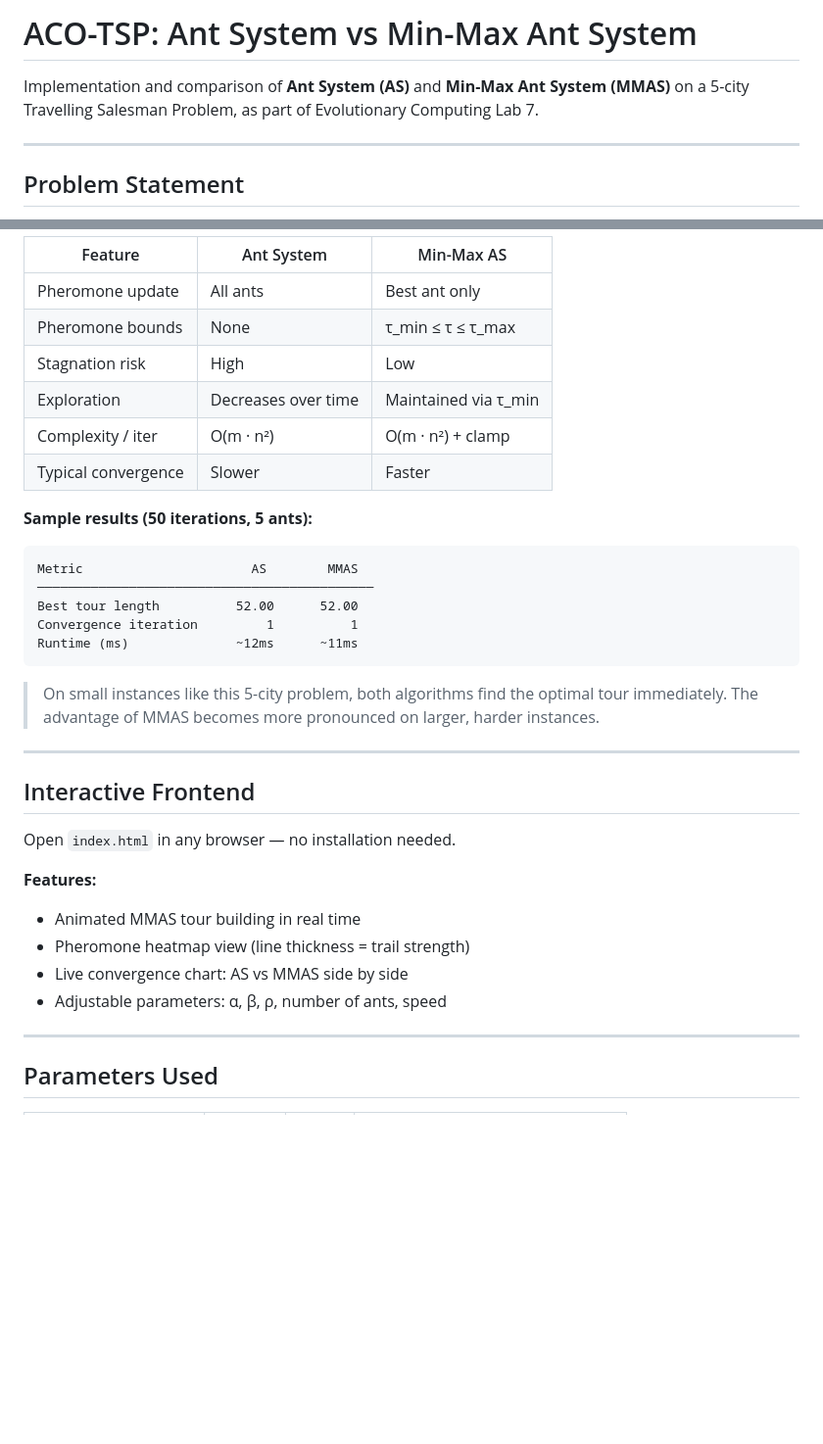
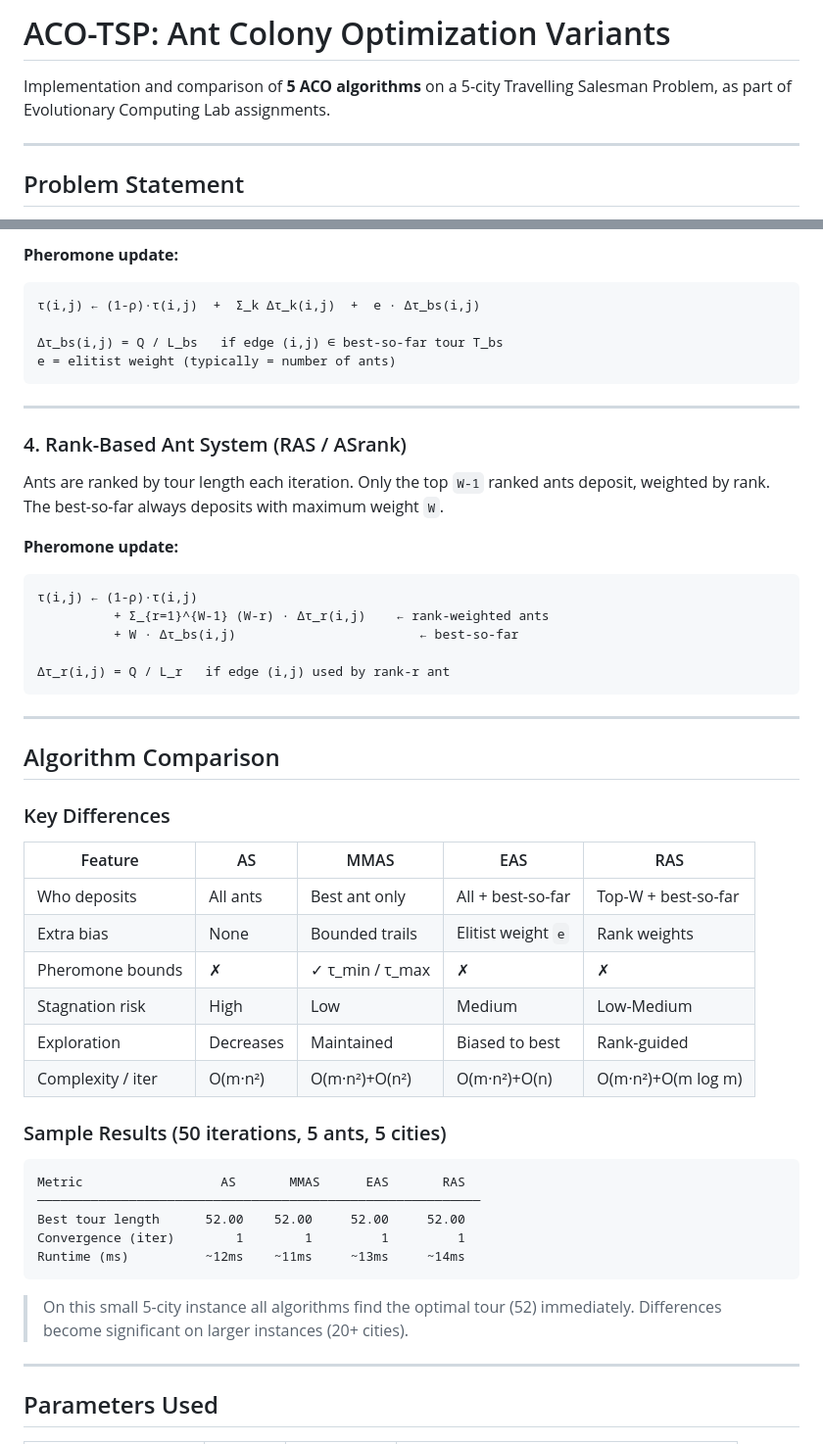
Before and after one commit to VisheshDokania/ACO_TSP, a Markdown page: README.md, 2 parts joined by grey strips. Shown at 98% size. Drawn GitHub-style; blank space fills up the shorter version.

````diff
--- a/README.md
+++ b/README.md
@@ -1,6 +1,6 @@
-#  ACO-TSP: Ant System vs Min-Max Ant System
+#  ACO-TSP: Ant Colony Optimization Variants
 
-Implementation and comparison of **Ant System (AS)** and **Min-Max Ant System (MMAS)** on a 5-city Travelling Salesman Problem, as part of Evolutionary Computing Lab 7.
+Implementation and comparison of **5 ACO algorithms** on a 5-city Travelling Salesman Problem, as part of Evolutionary Computing Lab assignments.
 
 ---
 
@@ -111,36 +111,53 @@ where η(i,j) = 1 / d(i,j)
 
-| Feature | Ant System | Min-Max AS |
-|---|---|---|
-| Pheromone update | All ants | Best ant only |
-| Pheromone bounds | None | τ_min ≤ τ ≤ τ_max |
-| Stagnation risk | High | Low |
-| Exploration | Decreases over time | Maintained via τ_min |
-| Complexity / iter | O(m · n²) | O(m · n²) + clamp |
-| Typical convergence | Slower | Faster |
+**Pheromone update:**
+```
+τ(i,j) ← (1-ρ)·τ(i,j)  +  Σ_k Δτ_k(i,j)  +  e · Δτ_bs(i,j)
 
-**Sample results (50 iterations, 5 ants):**
-
+Δτ_bs(i,j) = Q / L_bs   if edge (i,j) ∈ best-so-far tour T_bs
+e = elitist weight (typically = number of ants)
 ```
-Metric                      AS        MMAS
-────────────────────────────────────────────
-Best tour length          52.00      52.00
-Convergence iteration         1          1
-Runtime (ms)              ~12ms      ~11ms
-```
-
-> On small instances like this 5-city problem, both algorithms find the optimal tour immediately. The advantage of MMAS becomes more pronounced on larger, harder instances.
 
 ---
 
-##  Interactive Frontend
+### 4. Rank-Based Ant System (RAS / ASrank)
+Ants are ranked by tour length each iteration. Only the top `W-1` ranked ants deposit, weighted by rank. The best-so-far always deposits with maximum weight `W`.
 
-Open `index.html` in any browser — no installation needed.
+**Pheromone update:**
+```
+τ(i,j) ← (1-ρ)·τ(i,j)
+          + Σ_{r=1}^{W-1} (W-r) · Δτ_r(i,j)    ← rank-weighted ants
+          + W · Δτ_bs(i,j)                        ← best-so-far
 
-**Features:**
-- Animated MMAS tour building in real time
-- Pheromone heatmap view (line thickness = trail strength)
-- Live convergence chart: AS vs MMAS side by side
-- Adjustable parameters: α, β, ρ, number of ants, speed
+Δτ_r(i,j) = Q / L_r   if edge (i,j) used by rank-r ant
+```
+
+---
+
+##  Algorithm Comparison
+
+### Key Differences
+
+| Feature | AS | MMAS | EAS | RAS |
+|---|---|---|---|---|
+| Who deposits | All ants | Best ant only | All + best-so-far | Top-W + best-so-far |
+| Extra bias | None | Bounded trails | Elitist weight `e` | Rank weights |
+| Pheromone bounds | ✗ | ✓ τ_min / τ_max | ✗ | ✗ |
+| Stagnation risk | High | Low | Medium | Low-Medium |
+| Exploration | Decreases | Maintained | Biased to best | Rank-guided |
+| Complexity / iter | O(m·n²) | O(m·n²)+O(n²) | O(m·n²)+O(n) | O(m·n²)+O(m log m) |
+
+### Sample Results (50 iterations, 5 ants, 5 cities)
+
+```
+Metric                  AS       MMAS      EAS       RAS
+──────────────────────────────────────────────────────────
+Best tour length      52.00    52.00     52.00     52.00
+Convergence (iter)        1        1         1         1
+Runtime (ms)          ~12ms    ~11ms     ~13ms     ~14ms
+```
+
+> On this small 5-city instance all algorithms find the optimal tour (52) immediately.
+> Differences become significant on larger instances (20+ cities).
 
 ---
 
````
Also changed, not shown: other parts of README.md (+57 -40 lines).
